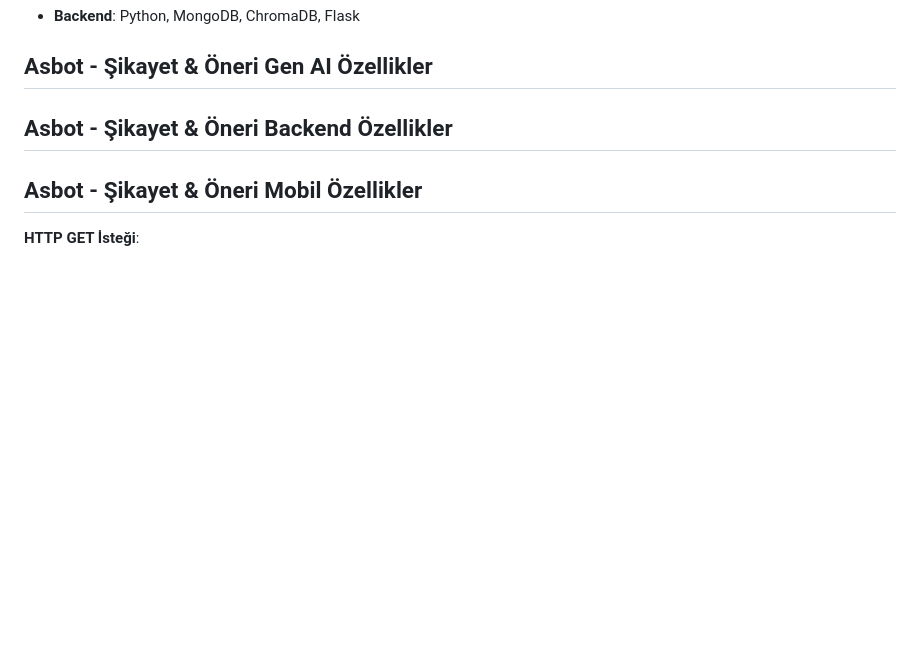
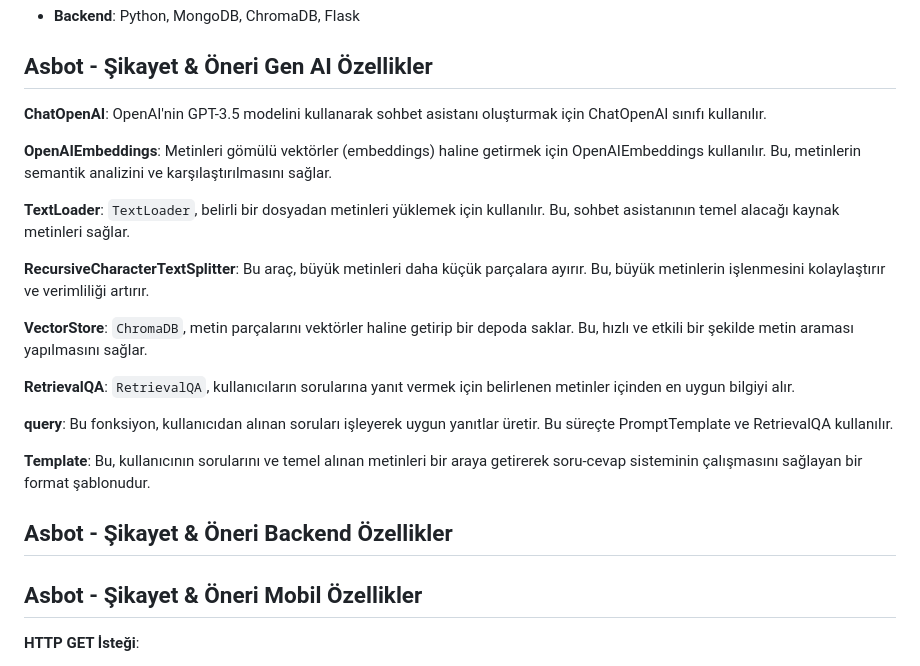
Before and after one commit to kubilaygulacdi/Hackathon-AnadoluSigorta, a Markdown page: README.md, the part around the change. GitHub-like rendering; blank space fills up the shorter version.

```diff
--- a/README.md
+++ b/README.md
@@ -15,6 +15,24 @@ Contributors
 - **Backend**: Python, MongoDB, ChromaDB, Flask
 
 ## Asbot - Şikayet & Öneri Gen AI Özellikler
+
+**ChatOpenAI**: OpenAI'nin GPT-3.5 modelini kullanarak sohbet asistanı oluşturmak için ChatOpenAI sınıfı kullanılır.
+
+**OpenAIEmbeddings**: Metinleri gömülü vektörler (embeddings) haline getirmek için OpenAIEmbeddings kullanılır. Bu, metinlerin semantik analizini ve karşılaştırılmasını sağlar.
+
+**TextLoader**: `TextLoader`, belirli bir dosyadan metinleri yüklemek için kullanılır. Bu, sohbet asistanının temel alacağı kaynak metinleri sağlar.
+
+**RecursiveCharacterTextSplitter**: Bu araç, büyük metinleri daha küçük parçalara ayırır. Bu, büyük metinlerin işlenmesini kolaylaştırır ve verimliliği artırır.
+
+**VectorStore**: `ChromaDB`, metin parçalarını vektörler haline getirip bir depoda saklar. Bu, hızlı ve etkili bir şekilde metin araması yapılmasını sağlar.
+
+**RetrievalQA**: `RetrievalQA`, kullanıcıların sorularına yanıt vermek için belirlenen metinler içinden en uygun bilgiyi alır.
+
+**query**: Bu fonksiyon, kullanıcıdan alınan soruları işleyerek uygun yanıtlar üretir. Bu süreçte PromptTemplate ve RetrievalQA kullanılır.
+
+**Template**: Bu, kullanıcının sorularını ve temel alınan metinleri bir araya getirerek soru-cevap sisteminin çalışmasını sağlayan bir format şablonudur.
+
+
 ## Asbot - Şikayet & Öneri Backend Özellikler
 
 ## Asbot - Şikayet & Öneri Mobil Özellikler
```
